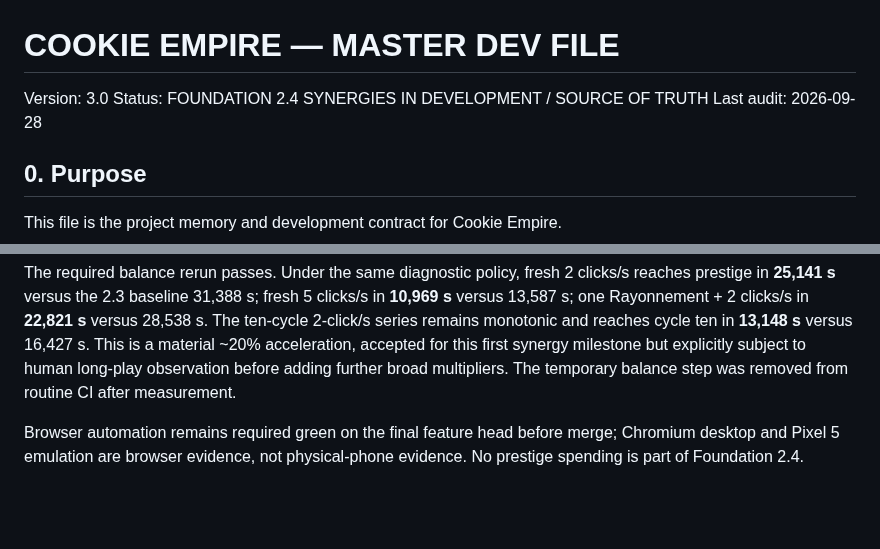
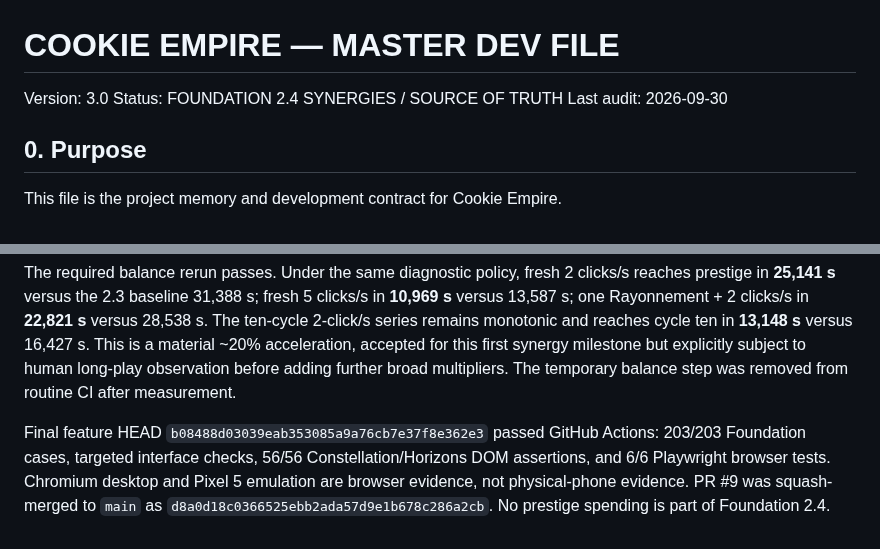
Before and after one commit to kalzeirastarossa667/Cookie-mania, a Markdown page: docs/Cookie_Empire_Master_Dev_File_v3.0.md, 2 parts joined by grey strips. GitHub-like rendering; blank space fills up the shorter version.

Commit message:
docs: finalize Foundation 2.4 verification

```diff
--- a/docs/Cookie_Empire_Master_Dev_File_v3.0.md
+++ b/docs/Cookie_Empire_Master_Dev_File_v3.0.md
@@ -1,7 +1,7 @@
 # COOKIE EMPIRE — MASTER DEV FILE
 Version: 3.0
-Status: FOUNDATION 2.4 SYNERGIES IN DEVELOPMENT / SOURCE OF TRUTH
-Last audit: 2026-09-28
+Status: FOUNDATION 2.4 SYNERGIES / SOURCE OF TRUTH
+Last audit: 2026-09-30
 
 ## 0. Purpose
 
@@ -2126,4 +2126,4 @@ Red evidence exists at `49cfc13a01fae848cebcdb7c7d39aa70e929e9e0`. Final automat
 
 The required balance rerun passes. Under the same diagnostic policy, fresh 2 clicks/s reaches prestige in **25,141 s** versus the 2.3 baseline 31,388 s; fresh 5 clicks/s in **10,969 s** versus 13,587 s; one Rayonnement + 2 clicks/s in **22,821 s** versus 28,538 s. The ten-cycle 2-click/s series remains monotonic and reaches cycle ten in **13,148 s** versus 16,427 s. This is a material ~20% acceleration, accepted for this first synergy milestone but explicitly subject to human long-play observation before adding further broad multipliers. The temporary balance step was removed from routine CI after measurement.
 
-Browser automation remains required green on the final feature head before merge; Chromium desktop and Pixel 5 emulation are browser evidence, not physical-phone evidence. No prestige spending is part of Foundation 2.4.
+Final feature HEAD `b08488d03039eab353085a9a76cb7e37f8e362e3` passed GitHub Actions: 203/203 Foundation cases, targeted interface checks, 56/56 Constellation/Horizons DOM assertions, and 6/6 Playwright browser tests. Chromium desktop and Pixel 5 emulation are browser evidence, not physical-phone evidence. PR #9 was squash-merged to `main` as `d8a0d18c0366525ebb2ada57d9e1b678c286a2cb`. No prestige spending is part of Foundation 2.4.
```
